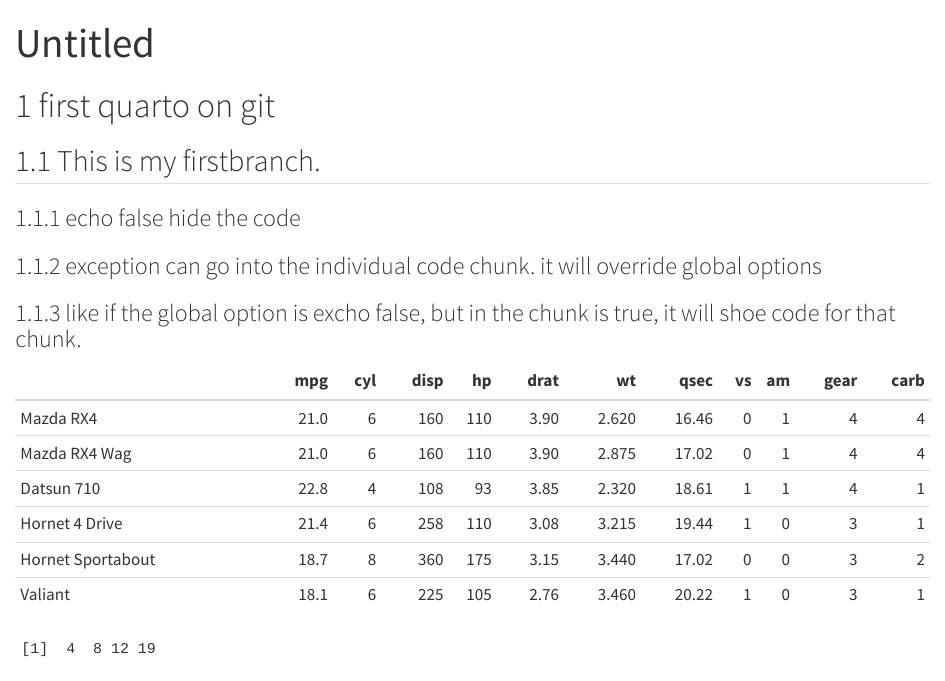
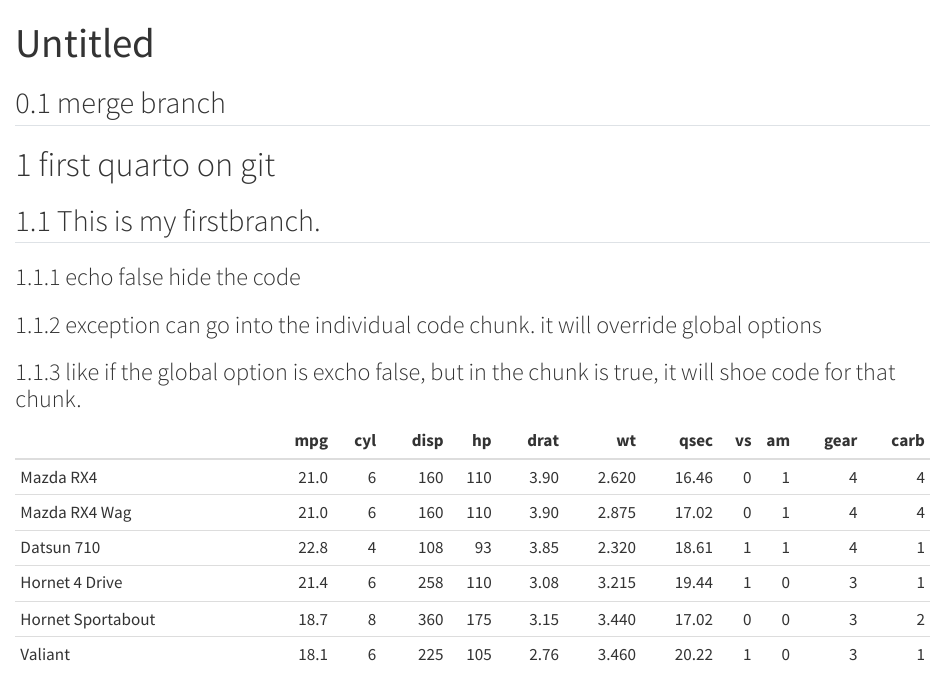
Before and after one commit to Thunchanok19/ETC5513-First-Repo, a Quarto document (Test report.qmd): the page in a window 1100 px wide, from its top. Rendered offline with R 4.5, knitr and Pandoc in place of Quarto, with nearby package versions.

Commit message:
mysecondbranch

```diff
--- a/Test report.qmd
+++ b/Test report.qmd
@@ -9,6 +9,7 @@ execute:
   message: true
 ---
 
+## merge branch
 # first quarto on git
 ## This is my firstbranch.
 ### echo false hide the code
```
